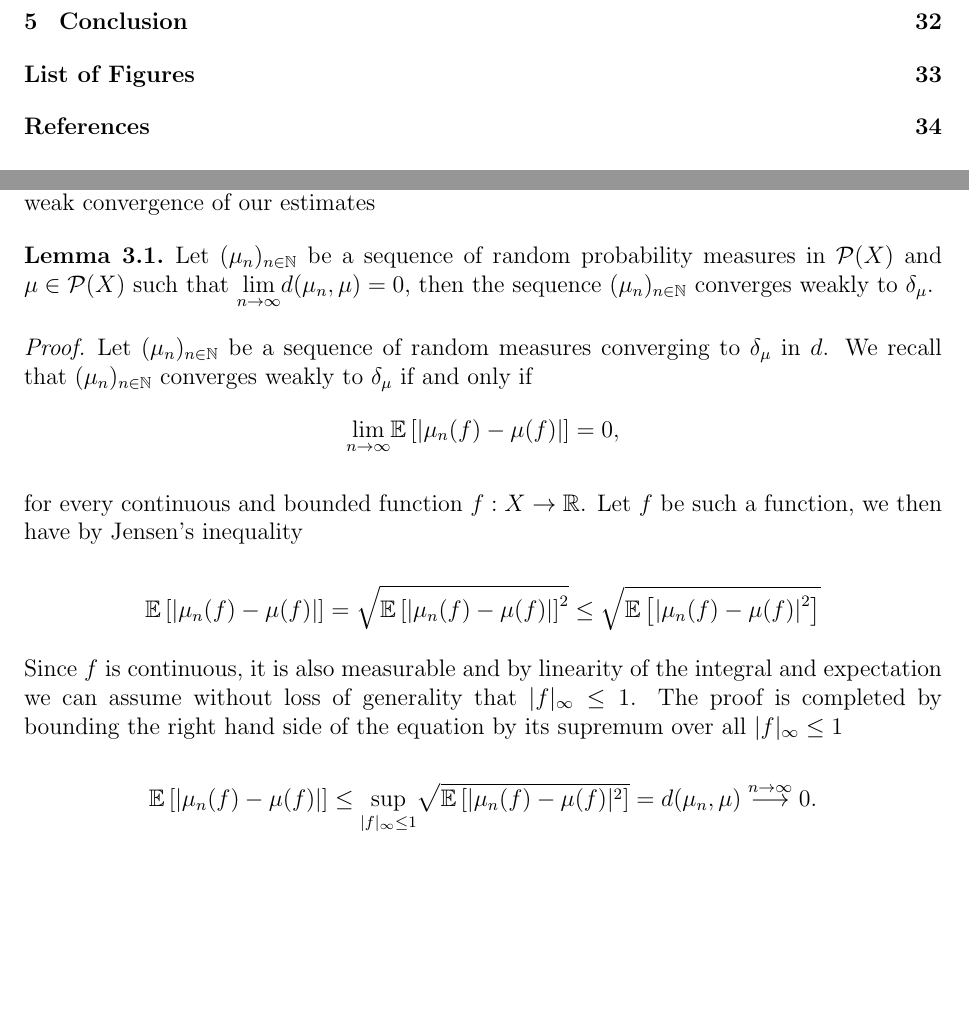
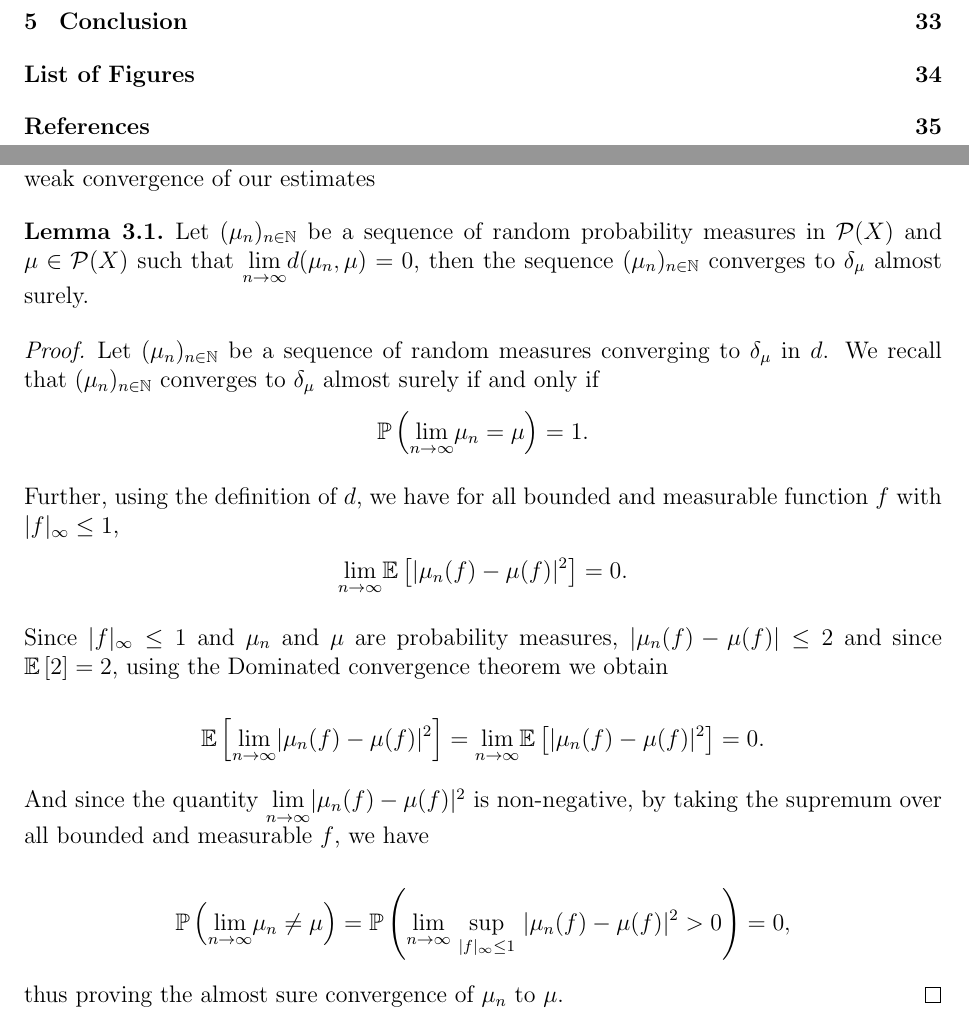
Before and after one commit to matthieubulte/smc, a LaTeX thesis (thesis/Thesis.tex, which reads thesis/SequentialMonteCarlo.tex): two parts of pages 4 and 28 of 39, joined at a grey line, cut so that both start at the same text, the shorter picture padded with empty space. The pictures show the PDF file thesis/Thesis.pdf that the author committed with the source.

Commit message:
Add proof of as convergence

```diff
--- a/thesis/SequentialMonteCarlo.tex
+++ b/thesis/SequentialMonteCarlo.tex
@@ -274,18 +276,25 @@ The following lemma shows that it is enough to prove convergence in the metric $
   \begin{equation*}
-    \underset{n \rightarrow \infty}{\text{lim}}\expec{\left|\mu_n(f) - \mu(f)\right|} = 0,
+    \P\left(\underset{n \rightarrow \infty}{\text{lim}}\mu_n = \mu\right) = 1.
   \end{equation*}
 
-  for every continuous and bounded function $f : X \rightarrow \mathbb{R}$. Let $f$ be such a function, we then have by Jensen's inequality
+  Further, using the definition of $d$, we have for all bounded and measurable function $f$ with $|f|_\infty \leq 1$,
+  \begin{align*}
+    \underset{n \rightarrow \infty}{\text{lim}} \expec{|\mu_n(f) - \mu(f)|^2} = 0.
+  \end{align*}
+
+  Since $|f|_\infty \leq 1$ and $\mu_n$ and $\mu$ are probability measures, $|\mu_n(f) - \mu(f)| \leq 2$ and since $\expec{2} = 2$, using the Dominated convergence theorem we obtain
 
   \begin{equation*}
-    \expec{\left|\mu_n(f) - \mu(f)\right|}  = \sqrt{\expec{\left|\mu_n(f) - \mu(f)\right|}^2} \le \sqrt{\expec{\left|\mu_n(f) - \mu(f)\right|^2}}
+    \expec{\underset{n \rightarrow \infty}{\text{lim}}|\mu_n(f) - \mu(f)|^2} = \underset{n \rightarrow \infty}{\text{lim}} \expec{|\mu_n(f) - \mu(f)|^2} = 0.
   \end{equation*}
 
-  Since $f$ is continuous, it is also  measurable and by linearity of the integral and expectation we can assume without loss of generality that $|f|_\infty \le 1$. The proof is completed by bounding the right hand side of the equation by its supremum over all $|f|_\infty \le 1$
+  And since the quantity $\underset{n \rightarrow \infty}{\text{lim}}|\mu_n(f) - \mu(f)|^2$ is non-negative, by taking the supremum over all bounded and measurable $f$, we have
 
   \begin{equation*}
-    \expec{\left|\mu_n(f) - \mu(f)\right|} \le \underset{|f|_\infty\le1}{\text{sup}} \sqrt{\expec{|\mu_n(f) - \mu(f)|^2}} = d(\mu_n, \mu) \overset{n \rightarrow \infty}{\longrightarrow} 0.
+    \P\left(\underset{n \rightarrow \infty}{\text{lim}} \mu_n \neq \mu\right) = \P\left(\underset{n \rightarrow \infty}{\text{lim}}\ \underset{|f|_\infty\leq 1}{\text{sup}}\ |\mu_n(f) - \mu(f)|^2 > 0\right) = 0,
   \end{equation*}
+
+  thus proving the almost sure convergence of $\mu_n$ to $\mu$.
 \end{proof}
 
 We start by showing that the sampling operator can approximate any probability measure to an arbitrary precision using enough samples.
```
Also changed, not shown: thesis/Thesis.pdf, thesis/SequentialMonteCarlo.tex (6 more changed lines).
